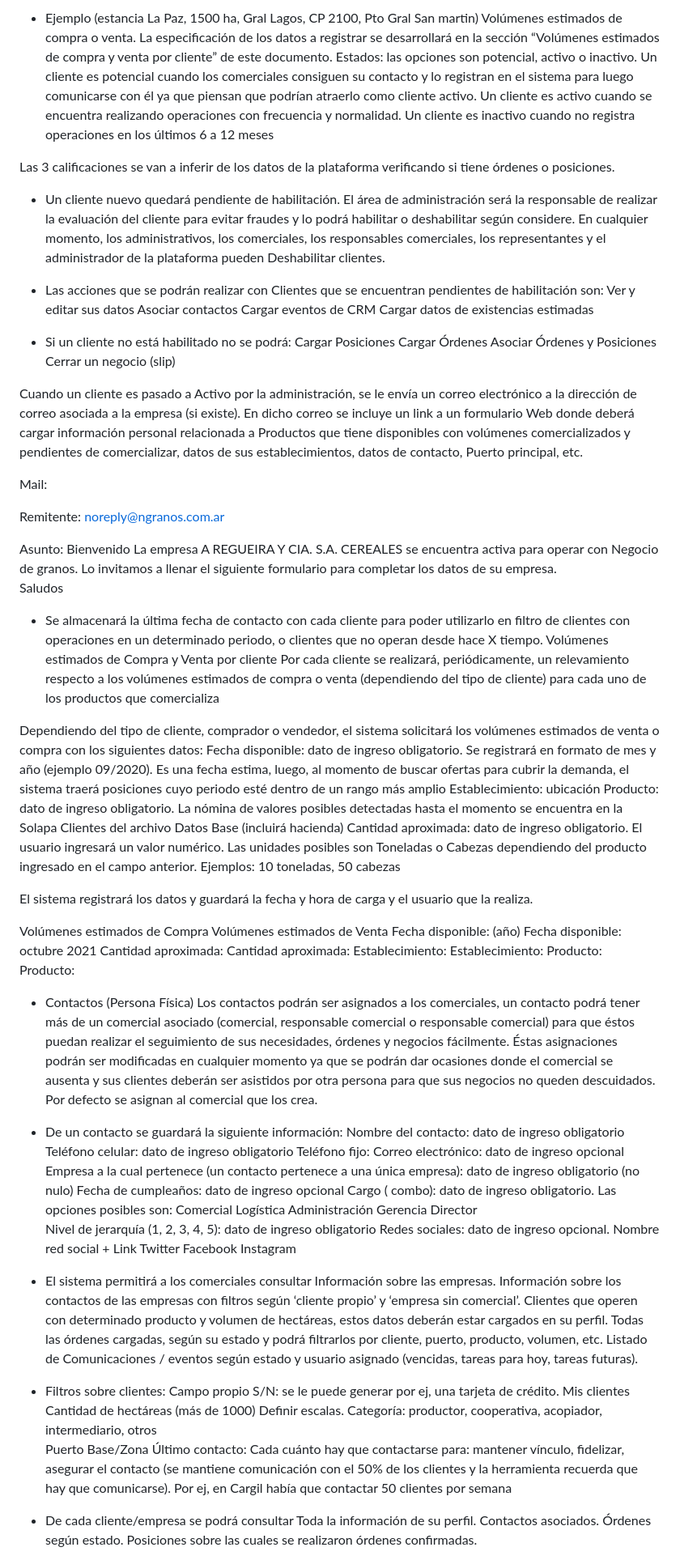
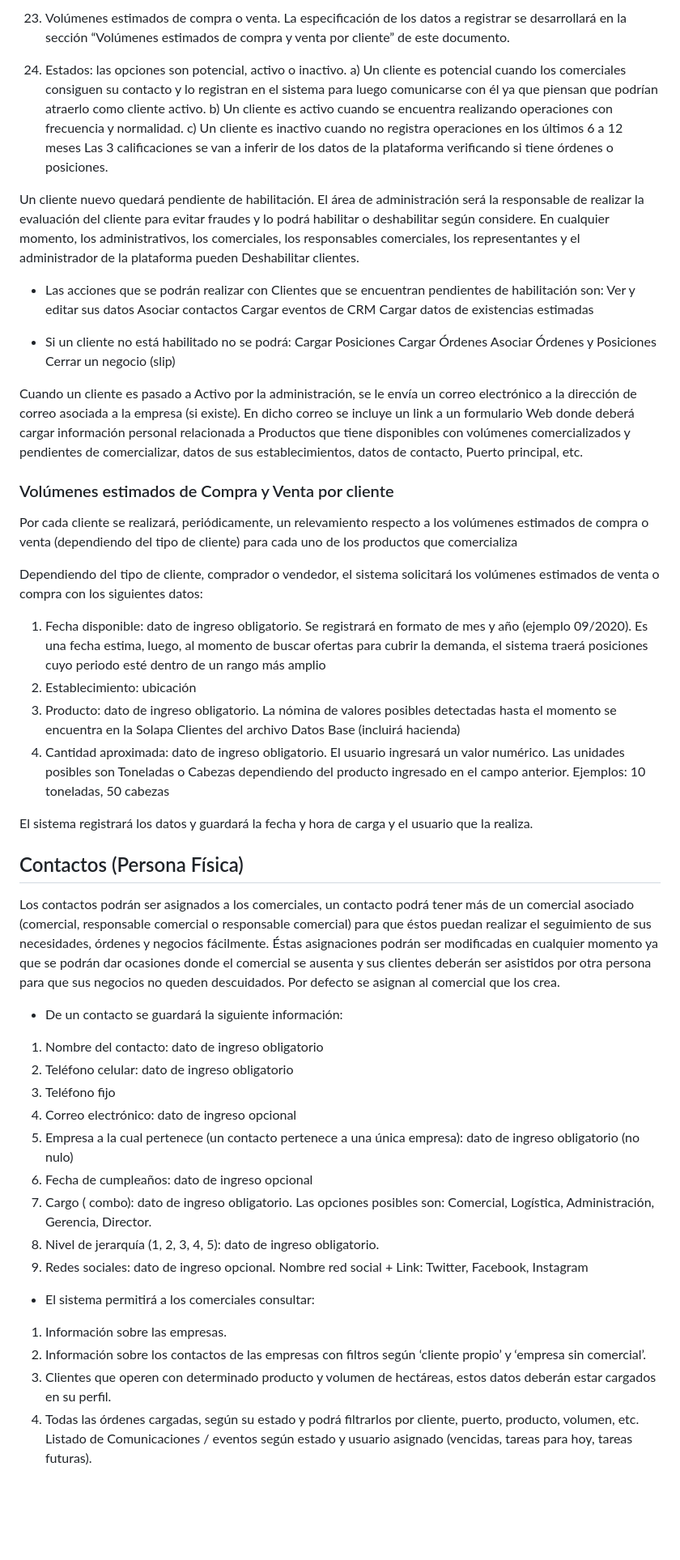
Before and after one commit to fedemolinero/laravel-angular-demo, a Markdown page: README.md, the part around the change printed below. Shown: that part at 81% size. GitHub-like rendering; blank space fills up the shorter version.

Commit message:
ordenando requerimientos y actualizando readme

```diff
--- a/README.md
+++ b/README.md
@@ -85,14 +89,13 @@ Nota: Alrededor del 70% de los establecimientos permanece constante (campos prop
 
-- Ejemplo (estancia La Paz, 1500 ha, Gral Lagos, CP 2100, Pto Gral San martin)
-Volúmenes estimados de compra o venta. La especificación de los datos a registrar se desarrollará en la sección “Volúmenes estimados de compra y venta por cliente” de este documento.
-Estados: las opciones son potencial, activo o inactivo.
-Un cliente es potencial cuando los comerciales consiguen su contacto y lo registran en el sistema para luego comunicarse con él ya que piensan que podrían atraerlo como cliente activo.
-Un cliente es activo cuando se encuentra realizando operaciones con frecuencia y normalidad.
-Un cliente es inactivo cuando no registra operaciones en los últimos 6 a 12 meses
+23. Volúmenes estimados de compra o venta. La especificación de los datos a registrar se desarrollará en la sección “Volúmenes estimados de compra y venta por cliente” de este documento.
 
+24. Estados: las opciones son potencial, activo o inactivo.
+a) Un cliente es potencial cuando los comerciales consiguen su contacto y lo registran en el sistema para luego comunicarse con él ya que piensan que podrían atraerlo como cliente activo.
+b) Un cliente es activo cuando se encuentra realizando operaciones con frecuencia y normalidad.
+c) Un cliente es inactivo cuando no registra operaciones en los últimos 6 a 12 meses
 Las 3 calificaciones se van a inferir de los datos de la plataforma verificando si tiene órdenes o posiciones.
 
-- Un cliente nuevo quedará pendiente de habilitación. El área de administración será la responsable de realizar la evaluación del cliente para evitar fraudes y lo podrá habilitar o deshabilitar según considere. En cualquier momento, los administrativos, los comerciales, los responsables comerciales, los representantes y el administrador de la plataforma pueden Deshabilitar clientes.
+Un cliente nuevo quedará pendiente de habilitación. El área de administración será la responsable de realizar la evaluación del cliente para evitar fraudes y lo podrá habilitar o deshabilitar según considere. En cualquier momento, los administrativos, los comerciales, los responsables comerciales, los representantes y el administrador de la plataforma pueden Deshabilitar clientes.
 
 - Las acciones que se podrán realizar con Clientes que se encuentran pendientes de habilitación son:
 Ver y editar sus datos
@@ -106,83 +109,41 @@ Cargar Órdenes
 Asociar Órdenes y Posiciones
 Cerrar un negocio  (slip)
 
-
 Cuando un cliente es pasado a Activo por la administración, se le envía un correo electrónico a la dirección de correo asociada a la empresa (si existe). En dicho correo se incluye un link a un formulario Web donde deberá cargar información personal relacionada a Productos que tiene disponibles con volúmenes comercializados y pendientes de comercializar, datos de sus establecimientos, datos de contacto, Puerto principal, etc.
 
-Mail:
 
-Remitente: noreply@ngranos.com.ar
 
-Asunto: Bienvenido
-La empresa A REGUEIRA Y CIA. S.A. CEREALES  se encuentra activa para operar con Negocio de granos.
-Lo invitamos a llenar el siguiente formulario para completar los datos de su empresa.
-Saludos
-
-- Se almacenará la última fecha de contacto con cada cliente para poder utilizarlo en filtro de clientes con operaciones en un determinado periodo, o clientes que no operan desde hace X tiempo.
-Volúmenes estimados de Compra y Venta por cliente
+### Volúmenes estimados de Compra y Venta por cliente
 Por cada cliente se realizará, periódicamente, un relevamiento respecto a los volúmenes estimados de compra o venta (dependiendo del tipo de cliente) para cada uno de los productos que comercializa
 
 Dependiendo del tipo de cliente, comprador o vendedor, el sistema solicitará los volúmenes estimados de venta o compra con los siguientes datos:
-Fecha disponible: dato de ingreso obligatorio. Se registrará en formato de mes y año (ejemplo 09/2020). Es una fecha estima, luego, al momento de buscar ofertas para  cubrir la demanda, el sistema traerá posiciones cuyo periodo esté dentro de un rango más amplio
-Establecimiento: ubicación
-Producto: dato de ingreso obligatorio. La nómina de valores posibles detectadas hasta el momento se encuentra en la Solapa Clientes del archivo Datos Base (incluirá hacienda)
-Cantidad aproximada: dato de ingreso obligatorio. El usuario ingresará un valor numérico. Las unidades posibles son Toneladas o Cabezas dependiendo del producto ingresado en el campo anterior. Ejemplos: 10 toneladas, 50 cabezas
+1. Fecha disponible: dato de ingreso obligatorio. Se registrará en formato de mes y año (ejemplo 09/2020). Es una fecha estima, luego, al momento de buscar ofertas para  cubrir la demanda, el sistema traerá posiciones cuyo periodo esté dentro de un rango más amplio
+2. Establecimiento: ubicación
+3. Producto: dato de ingreso obligatorio. La nómina de valores posibles detectadas hasta el momento se encuentra en la Solapa Clientes del archivo Datos Base (incluirá hacienda)
+4. Cantidad aproximada: dato de ingreso obligatorio. El usuario ingresará un valor numérico. Las unidades posibles son Toneladas o Cabezas dependiendo del producto ingresado en el campo anterior. Ejemplos: 10 toneladas, 50 cabezas
 
 El sistema registrará los datos y guardará la fecha y hora de carga y el usuario que la realiza.
 
-Volúmenes estimados de Compra
-Volúmenes estimados de Venta
-Fecha disponible: (año)
-Fecha disponible: octubre 2021
-Cantidad aproximada:
-Cantidad aproximada:
-Establecimiento:
-Establecimiento:
-Producto:
-Producto:
 
 
-- Contactos (Persona Física)
+## Contactos (Persona Física)
 Los contactos podrán ser asignados a los comerciales, un contacto podrá tener más de un comercial asociado (comercial, responsable comercial o responsable comercial) para que éstos puedan realizar el seguimiento de sus necesidades, órdenes y negocios fácilmente. Éstas asignaciones podrán ser modificadas en cualquier momento ya que se podrán dar ocasiones donde el comercial se ausenta y sus clientes deberán ser asistidos por otra persona para que sus negocios no queden descuidados. Por defecto se asignan al comercial que los crea.
 
 - De un contacto se guardará la siguiente información:
-Nombre del contacto: dato de ingreso obligatorio
-Teléfono celular: dato de ingreso obligatorio
-Teléfono fijo:
-Correo electrónico: dato de ingreso opcional
-Empresa a la cual pertenece (un contacto pertenece a una única empresa): dato de ingreso obligatorio (no nulo)
-Fecha de cumpleaños: dato de ingreso opcional
-Cargo ( combo): dato de ingreso obligatorio.
-Las opciones posibles son:
-Comercial
-Logística
-Administración
-Gerencia
-Director
-Nivel de jerarquía (1, 2, 3, 4, 5): dato de ingreso obligatorio
-Redes sociales: dato de ingreso opcional. Nombre red social + Link
-Twitter
-Facebook
-Instagram
+1. Nombre del contacto: dato de ingreso obligatorio
+2. Teléfono celular: dato de ingreso obligatorio
+3. Teléfono fijo
+4. Correo electrónico: dato de ingreso opcional
+5. Empresa a la cual pertenece (un contacto pertenece a una única empresa): dato de ingreso obligatorio (no nulo)
+6. Fecha de cumpleaños: dato de ingreso opcional
+7. Cargo ( combo): dato de ingreso obligatorio. Las opciones posibles son: Comercial, Logística, Administración, Gerencia, Director.
+8. Nivel de jerarquía (1, 2, 3, 4, 5): dato de ingreso obligatorio.
+9. Redes sociales: dato de ingreso opcional. Nombre red social + Link: Twitter, Facebook, Instagram
 
-- El sistema permitirá a los comerciales consultar
-Información sobre las empresas.
-Información sobre los contactos de las empresas con filtros según ‘cliente propio’ y ‘empresa sin comercial’.
-Clientes que operen con determinado producto y volumen de hectáreas, estos datos deberán estar cargados en su perfil.
-Todas las órdenes cargadas, según su estado y podrá filtrarlos por cliente, puerto, producto, volumen, etc.
+- El sistema permitirá a los comerciales consultar:
+1. Información sobre las empresas.
+2. Información sobre los contactos de las empresas con filtros según ‘cliente propio’ y ‘empresa sin comercial’.
+3. Clientes que operen con determinado producto y volumen de hectáreas, estos datos deberán estar cargados en su perfil.
+4. Todas las órdenes cargadas, según su estado y podrá filtrarlos por cliente, puerto, producto, volumen, etc.
 Listado de Comunicaciones / eventos según estado y usuario asignado (vencidas, tareas para hoy, tareas futuras).
 
-- Filtros sobre clientes:
-Campo propio S/N: se le puede generar por ej, una tarjeta de crédito.
-Mis clientes
-Cantidad de hectáreas (más de 1000)  Definir escalas.
-Categoría: productor, cooperativa, acopiador, intermediario, otros
-Puerto Base/Zona
-Último contacto: Cada cuánto hay que contactarse para: mantener vínculo, fidelizar, asegurar el contacto (se mantiene comunicación con el 50% de los clientes y la herramienta recuerda que hay que comunicarse). Por ej, en Cargil había que contactar 50 clientes por semana
-
-- De cada cliente/empresa se podrá consultar
-Toda la información de su perfil.
-Contactos asociados.
-Órdenes según estado.
-Posiciones sobre las cuales se realizaron órdenes confirmadas.
-
```
Also changed, not shown: other parts of README.md (+100 -94 lines).
